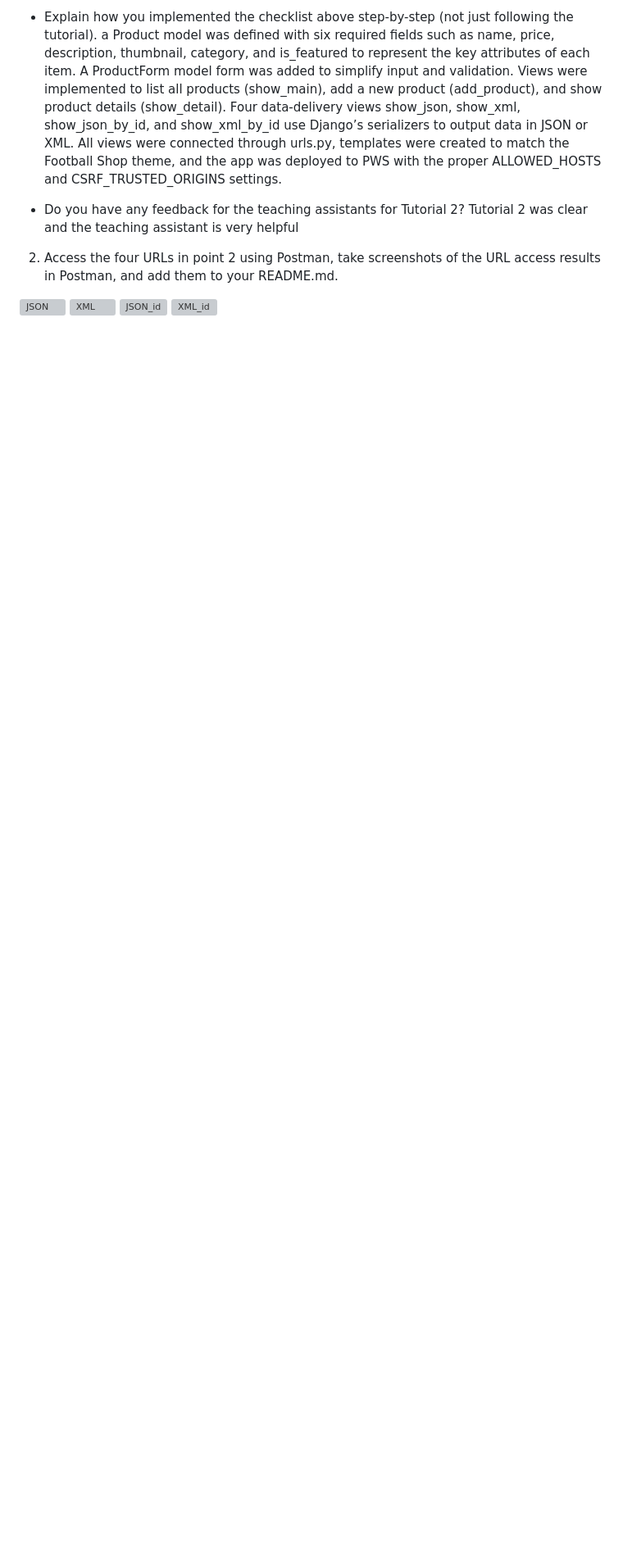
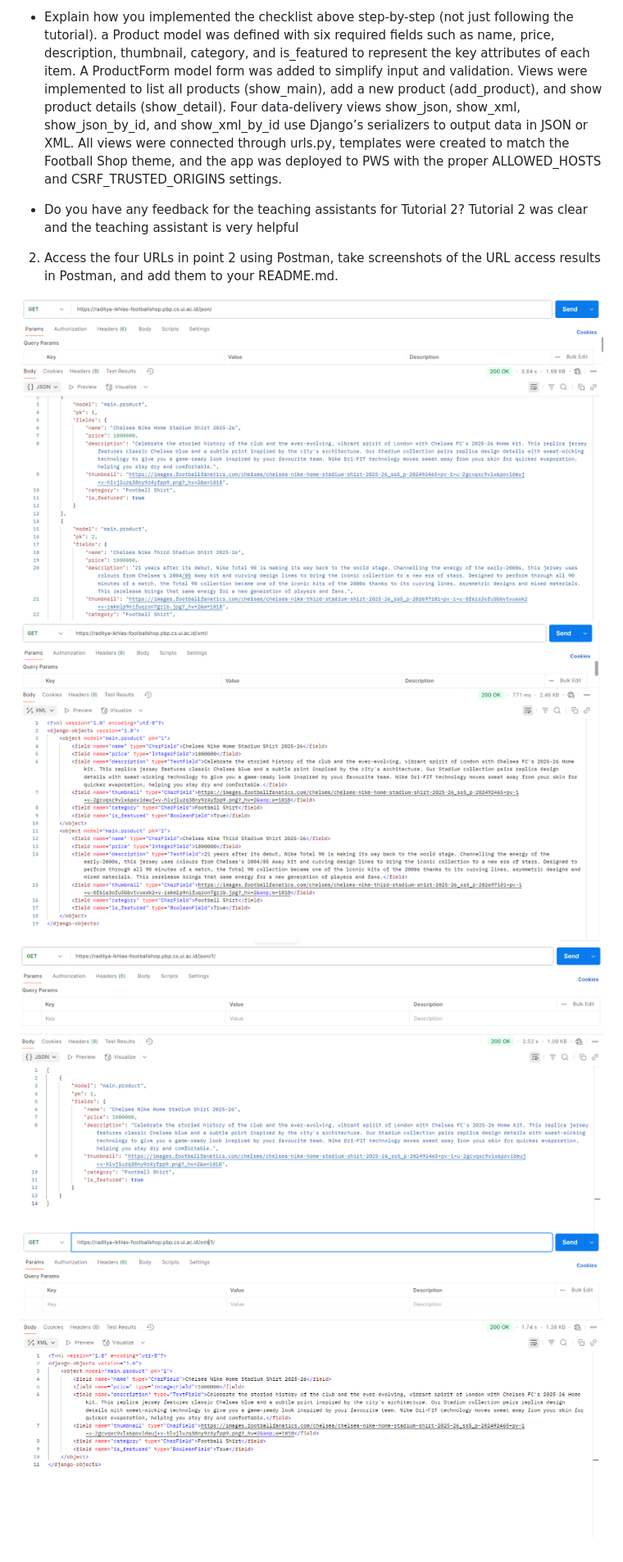
Before and after one commit to aditkusuma/football-shop, a Markdown page: README.md, the part around the change. Shown: that part at 82% size. Drawn GitHub-style; blank space fills up the shorter version; grey boxes are pictures that could not be loaded.

Commit message:
Images Typo

```diff
--- a/README.md
+++ b/README.md
@@ -16,7 +16,7 @@ a Product model was defined with six required fields such as name, price, descri
 Tutorial 2 was clear and the teaching assistant is very helpful
 2.	Access the four URLs in point 2 using Postman, take screenshots of the URL access results in Postman, and add them to your README.md.
 
-![JSON](image/json.png)
-![XML](image/xml.png)
-![JSON_id](image/json_id.png)
-![XML_id](image/xml_id.png)
+![JSON](images/json.png)
+![XML](images/xml.png)
+![JSON_id](images/json_id.png)
+![XML_id](images/xml_id.png)
```
